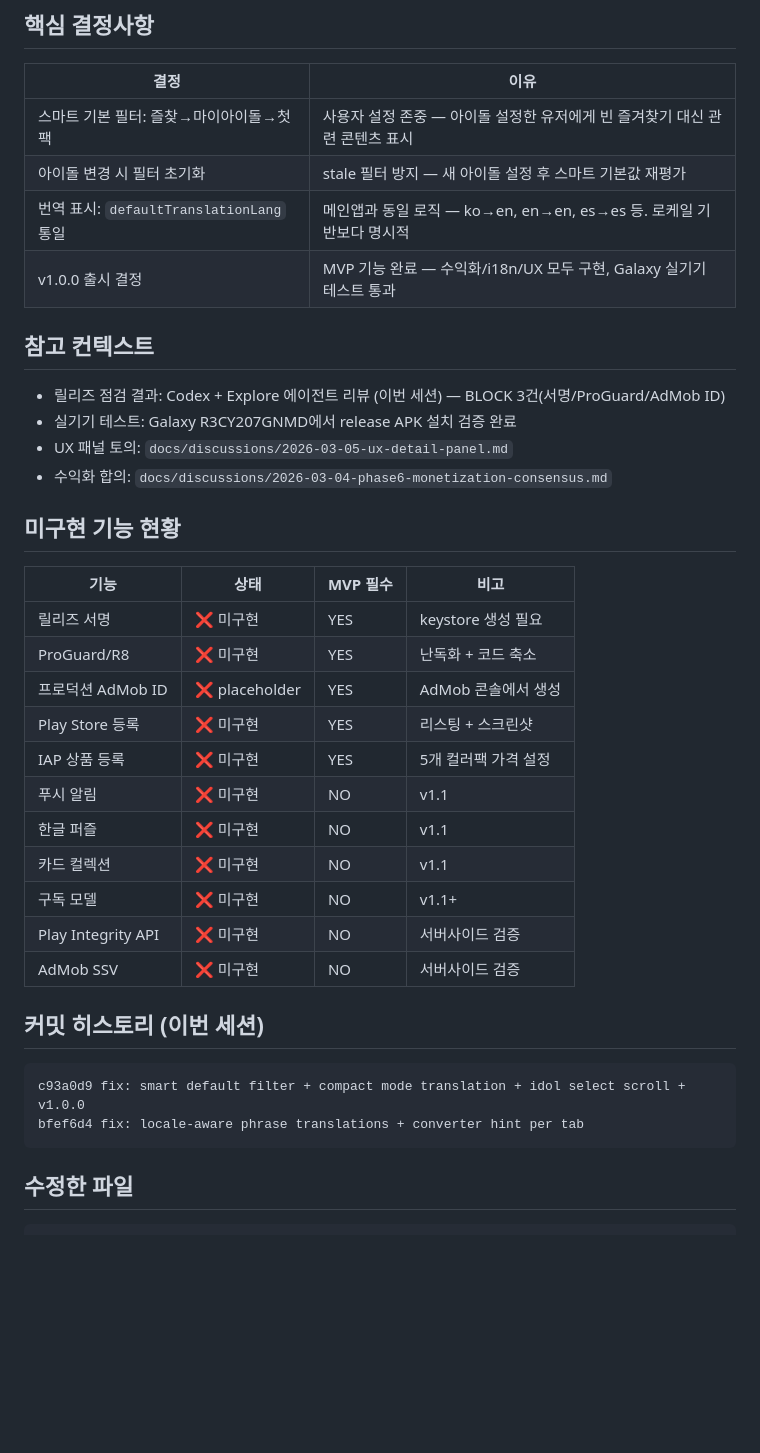
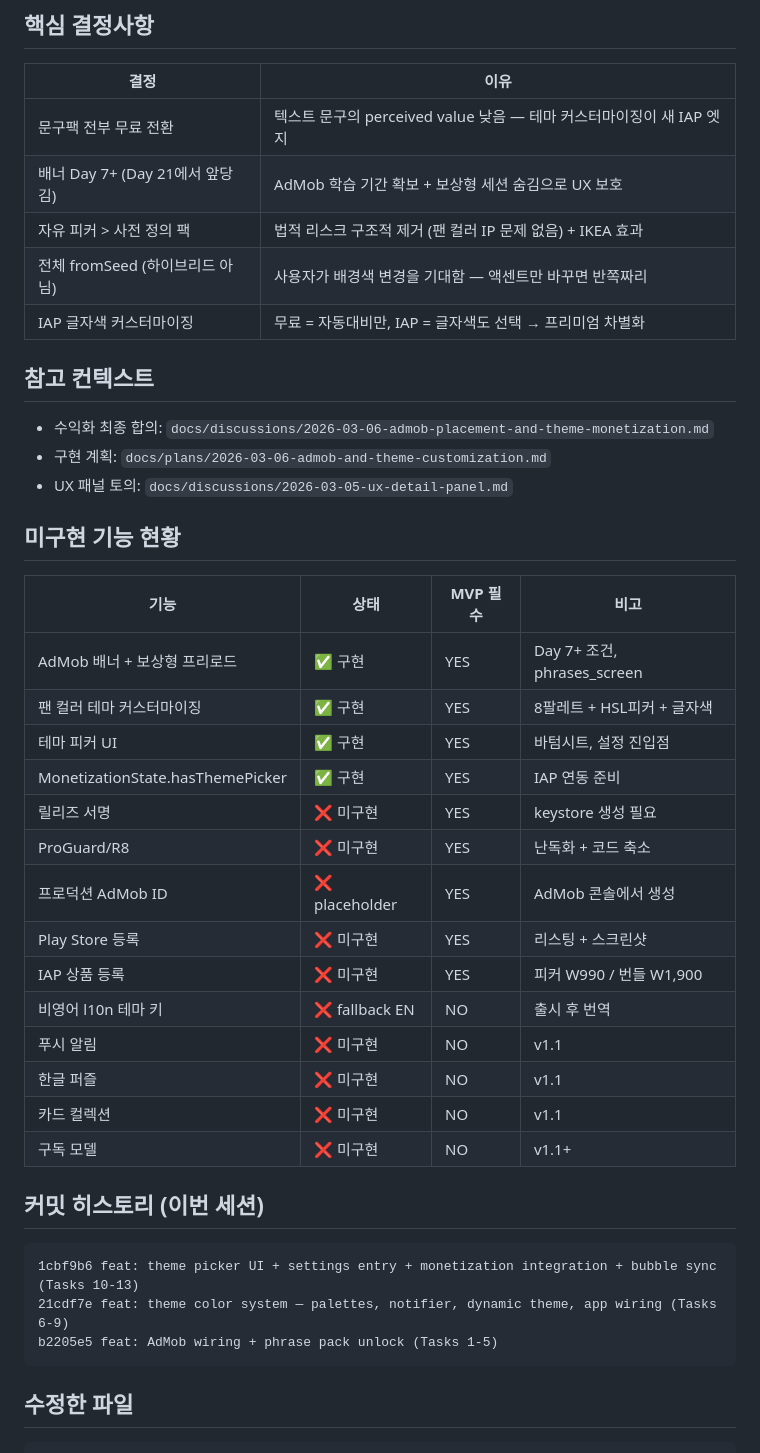
Before and after one commit to tigerroom-official/fangeul, a Markdown page: docs/HANDOFF.md, the part around one of its changes. Rendered like a GitHub page; blank space fills up the shorter version.

````diff
--- a/docs/HANDOFF.md
+++ b/docs/HANDOFF.md
@@ -94,39 +100,43 @@ BRANCH: main
 
 | 결정 | 이유 |
 |------|------|
-| 스마트 기본 필터: 즐찾→마이아이돌→첫팩 | 사용자 설정 존중 — 아이돌 설정한 유저에게 빈 즐겨찾기 대신 관련 콘텐츠 표시 |
-| 아이돌 변경 시 필터 초기화 | stale 필터 방지 — 새 아이돌 설정 후 스마트 기본값 재평가 |
-| 번역 표시: `defaultTranslationLang` 통일 | 메인앱과 동일 로직 — ko→en, en→en, es→es 등. 로케일 기반보다 명시적 |
-| v1.0.0 출시 결정 | MVP 기능 완료 — 수익화/i18n/UX 모두 구현, Galaxy 실기기 테스트 통과 |
+| 문구팩 전부 무료 전환 | 텍스트 문구의 perceived value 낮음 — 테마 커스터마이징이 새 IAP 엣지 |
+| 배너 Day 7+ (Day 21에서 앞당김) | AdMob 학습 기간 확보 + 보상형 세션 숨김으로 UX 보호 |
+| 자유 피커 > 사전 정의 팩 | 법적 리스크 구조적 제거 (팬 컬러 IP 문제 없음) + IKEA 효과 |
+| 전체 fromSeed (하이브리드 아님) | 사용자가 배경색 변경을 기대함 — 액센트만 바꾸면 반쪽짜리 |
+| IAP 글자색 커스터마이징 | 무료 = 자동대비만, IAP = 글자색도 선택 → 프리미엄 차별화 |
 
 ## 참고 컨텍스트
 
-- 릴리즈 점검 결과: Codex + Explore 에이전트 리뷰 (이번 세션) — BLOCK 3건(서명/ProGuard/AdMob ID)
-- 실기기 테스트: Galaxy R3CY207GNMD에서 release APK 설치 검증 완료
+- 수익화 최종 합의: `docs/discussions/2026-03-06-admob-placement-and-theme-monetization.md`
+- 구현 계획: `docs/plans/2026-03-06-admob-and-theme-customization.md`
 - UX 패널 토의: `docs/discussions/2026-03-05-ux-detail-panel.md`
-- 수익화 합의: `docs/discussions/2026-03-04-phase6-monetization-consensus.md`
 
 ## 미구현 기능 현황
 
 | 기능 | 상태 | MVP 필수 | 비고 |
 |------|------|----------|------|
+| AdMob 배너 + 보상형 프리로드 | ✅ 구현 | YES | Day 7+ 조건, phrases_screen |
+| 팬 컬러 테마 커스터마이징 | ✅ 구현 | YES | 8팔레트 + HSL피커 + 글자색 |
+| 테마 피커 UI | ✅ 구현 | YES | 바텀시트, 설정 진입점 |
+| MonetizationState.hasThemePicker | ✅ 구현 | YES | IAP 연동 준비 |
 | 릴리즈 서명 | ❌ 미구현 | YES | keystore 생성 필요 |
 | ProGuard/R8 | ❌ 미구현 | YES | 난독화 + 코드 축소 |
 | 프로덕션 AdMob ID | ❌ placeholder | YES | AdMob 콘솔에서 생성 |
 | Play Store 등록 | ❌ 미구현 | YES | 리스팅 + 스크린샷 |
-| IAP 상품 등록 | ❌ 미구현 | YES | 5개 컬러팩 가격 설정 |
+| IAP 상품 등록 | ❌ 미구현 | YES | 피커 W990 / 번들 W1,900 |
+| 비영어 l10n 테마 키 | ❌ fallback EN | NO | 출시 후 번역 |
 | 푸시 알림 | ❌ 미구현 | NO | v1.1 |
 | 한글 퍼즐 | ❌ 미구현 | NO | v1.1 |
 | 카드 컬렉션 | ❌ 미구현 | NO | v1.1 |
 | 구독 모델 | ❌ 미구현 | NO | v1.1+ |
-| Play Integrity API | ❌ 미구현 | NO | 서버사이드 검증 |
-| AdMob SSV | ❌ 미구현 | NO | 서버사이드 검증 |
 
 ## 커밋 히스토리 (이번 세션)
 
 ```
-c93a0d9 fix: smart default filter + compact mode translation + idol select scroll + v1.0.0
-bfef6d4 fix: locale-aware phrase translations + converter hint per tab
+1cbf9b6 feat: theme picker UI + settings entry + monetization integration + bubble sync (Tasks 10-13)
+21cdf7e feat: theme color system — palettes, notifier, dynamic theme, app wiring (Tasks 6-9)
+b2205e5 feat: AdMob wiring + phrase pack unlock (Tasks 1-5)
 ```
 
 ## 수정한 파일
````
Also changed, not shown: other parts of docs/HANDOFF.md (+53 -37 lines).
